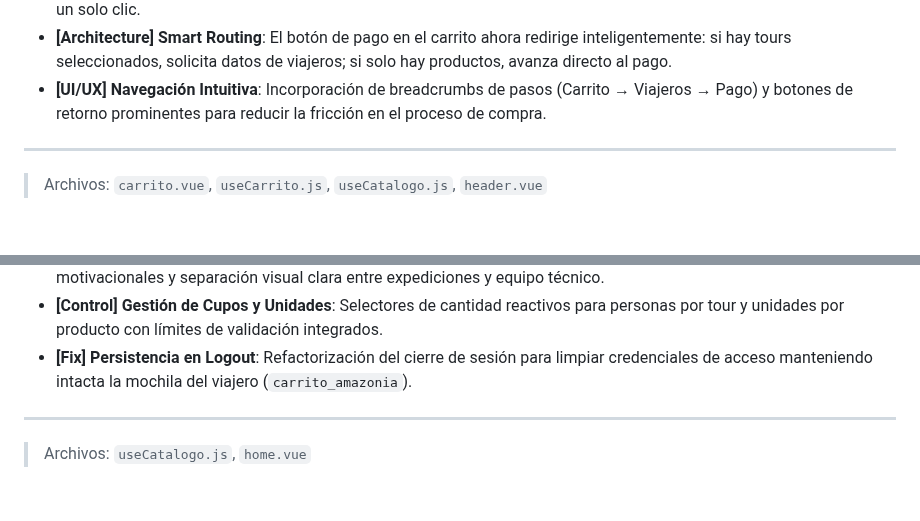
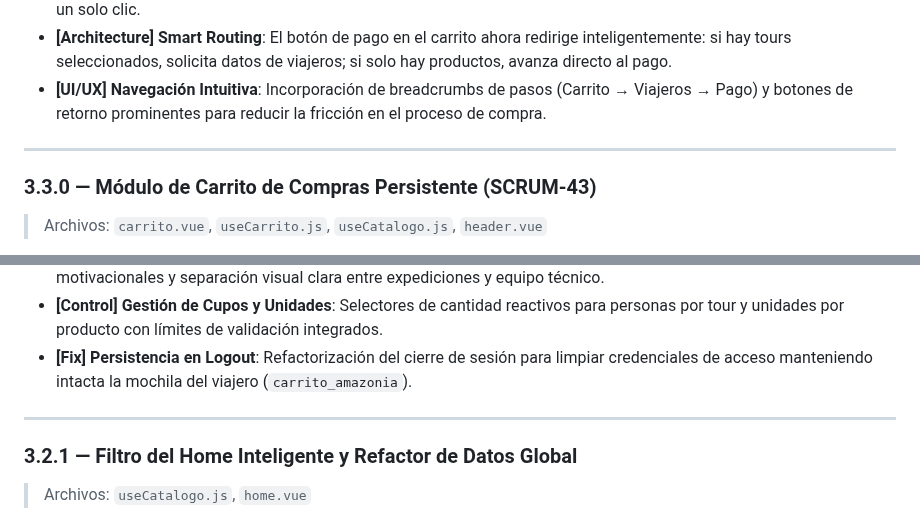
Before and after one commit to Patrick750/Amazonia-Viva, a Markdown page: README.md, 2 parts joined by grey strips. Rendered like a GitHub page; blank space fills up the shorter version.

Commit message:
SCRUM-43 #done Implementación de flujos de carrito y checkout con registro de viajeros y corrección de README

```diff
--- a/README.md
+++ b/README.md
@@ -36,6 +36,8 @@ Amazonia viva nace de la idea de integrar uns plataforma donde los turistas pued
 - **[UI/UX] Navegación Intuitiva**: Incorporación de breadcrumbs de pasos (Carrito → Viajeros → Pago) y botones de retorno prominentes para reducir la fricción en el proceso de compra.
 
 ---
+
+### 3.3.0 — Módulo de Carrito de Compras Persistente (SCRUM-43)
 > Archivos: `carrito.vue`, `useCarrito.js`, `useCatalogo.js`, `header.vue`
 
 - **[Feature] Gestión de Carrito Local**: Implementación de un sistema de carrito basado en `localStorage` que permite persistencia total entre sesiones de usuario (Turista/Agencia).
@@ -46,6 +48,8 @@ Amazonia viva nace de la idea de integrar uns plataforma donde los turistas pued
 - **[Fix] Persistencia en Logout**: Refactorización del cierre de sesión para limpiar credenciales de acceso manteniendo intacta la mochila del viajero (`carrito_amazonia`).
 
 ---
+
+### 3.2.1 — Filtro del Home Inteligente y Refactor de Datos Global
 > Archivos: `useCatalogo.js`, `home.vue`
 
 - **[Architecture] useCatalogo Singleton**: Refactorización del composable de catálogo a un patrón **Singleton Global**. Los datos de `tours` y `categoriasTours` ahora se comparten entre todas las vistas, eliminando problemas de reactividad y redundancia en peticiones API.
```
